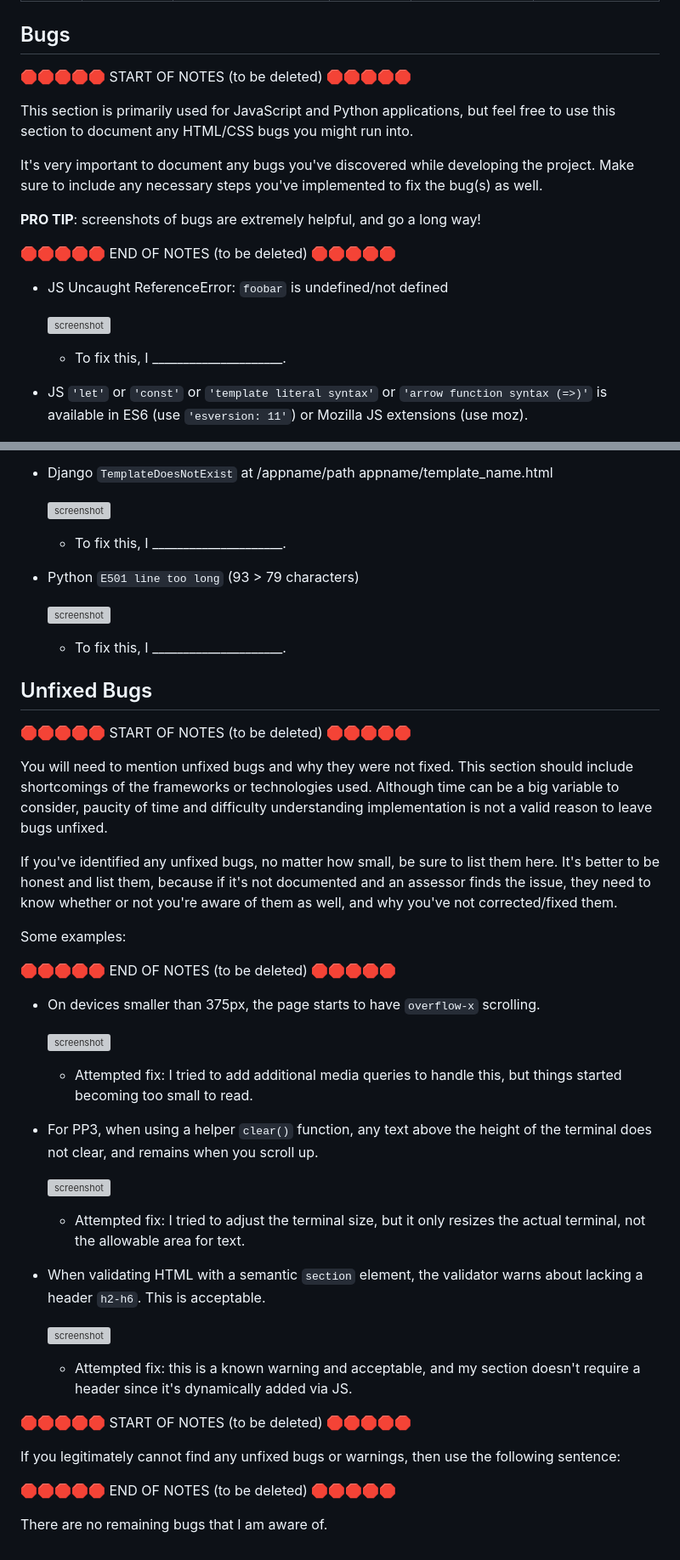
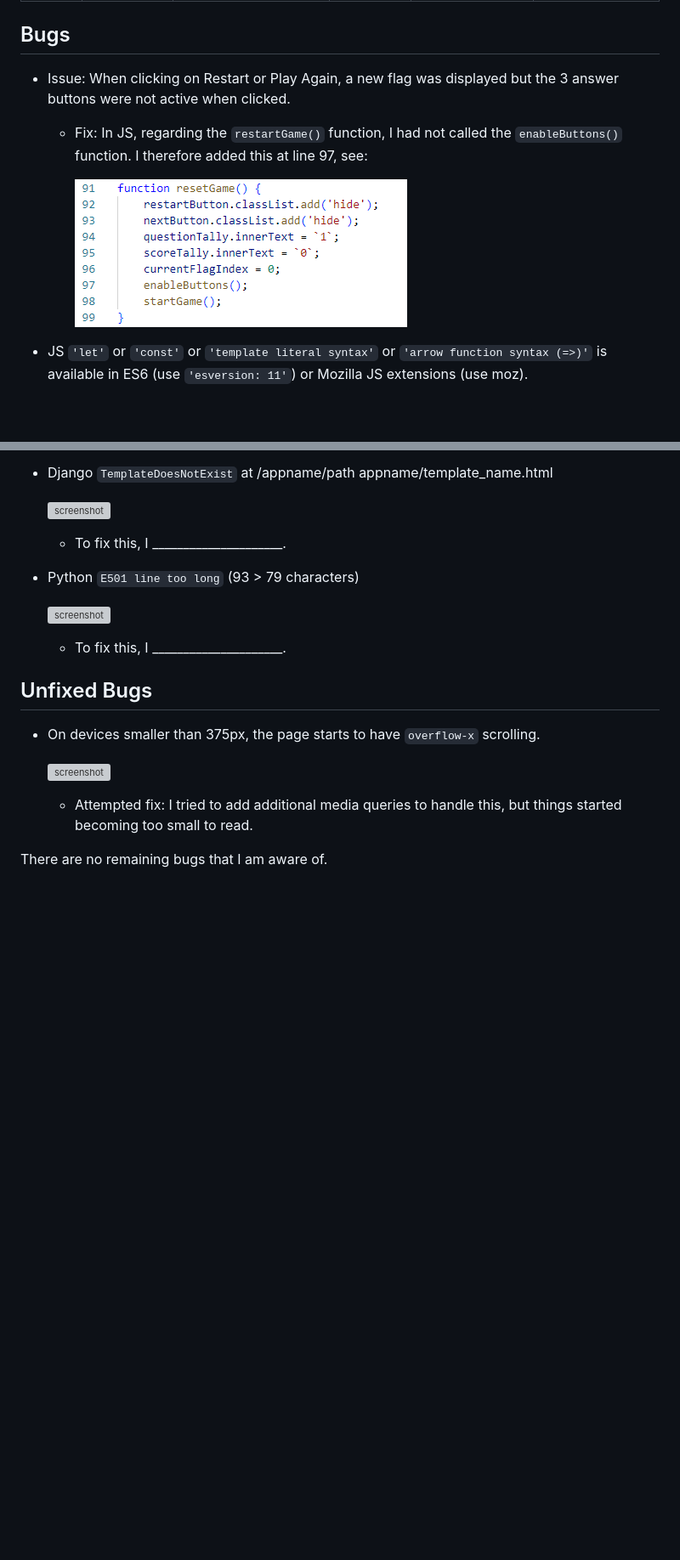
Before and after one commit to Adam-Alive/name-the-flag-game, a Markdown page: TESTING.md, 2 parts joined by grey strips. Shown: that part at 85% size. Rendered like a GitHub page; pictures changed too: documentation/bug-1.png (added); blank space fills up the shorter version; grey boxes are pictures that could not be loaded.

Commit message:
Add text and content to Bugs section

```diff
--- a/TESTING.md
+++ b/TESTING.md
@@ -107,23 +107,11 @@ All stages of the game are played on the homepage with stages hidden / unhidden
 
 ## Bugs
 
-🛑🛑🛑🛑🛑 START OF NOTES (to be deleted) 🛑🛑🛑🛑🛑
+- Issue: When clicking on Restart or Play Again, a new flag was displayed but the 3 answer buttons were not active when clicked.
 
-This section is primarily used for JavaScript and Python applications,
-but feel free to use this section to document any HTML/CSS bugs you might run into.
+  - Fix: In JS, regarding the `restartGame()` function, I had not called the `enableButtons()` function. I therefore added this at line 97, see:
 
-It's very important to document any bugs you've discovered while developing the project.
-Make sure to include any necessary steps you've implemented to fix the bug(s) as well.
-
-**PRO TIP**: screenshots of bugs are extremely helpful, and go a long way!
-
-🛑🛑🛑🛑🛑 END OF NOTES (to be deleted) 🛑🛑🛑🛑🛑
-
-- JS Uncaught ReferenceError: `foobar` is undefined/not defined
-
-    ![screenshot](documentation/bug01.png)
-
-  - To fix this, I _____________________.
+    ![screenshot](documentation/bug-1.png)
 
 - JS `'let'` or `'const'` or `'template literal syntax'` or `'arrow function syntax (=>)'` is available in ES6 (use `'esversion: 11'`) or Mozilla JS extensions (use moz).
 
@@ -151,43 +139,10 @@ Make sure to include any necessary steps you've implemented to fix the bug(s) as
 
 ## Unfixed Bugs
 
-🛑🛑🛑🛑🛑 START OF NOTES (to be deleted) 🛑🛑🛑🛑🛑
-
-You will need to mention unfixed bugs and why they were not fixed.
-This section should include shortcomings of the frameworks or technologies used.
-Although time can be a big variable to consider, paucity of time and difficulty understanding
-implementation is not a valid reason to leave bugs unfixed.
-
-If you've identified any unfixed bugs, no matter how small, be sure to list them here.
-It's better to be honest and list them, because if it's not documented and an assessor finds the issue,
-they need to know whether or not you're aware of them as well, and why you've not corrected/fixed them.
-
-Some examples:
-
-🛑🛑🛑🛑🛑 END OF NOTES (to be deleted) 🛑🛑🛑🛑🛑
-
 - On devices smaller than 375px, the page starts to have `overflow-x` scrolling.
 
     ![screenshot](documentation/unfixed-bug01.png)
 
   - Attempted fix: I tried to add additional media queries to handle this, but things started becoming too small to read.
 
-- For PP3, when using a helper `clear()` function, any text above the height of the terminal does not clear, and remains when you scroll up.
-
-    ![screenshot](documentation/unfixed-bug02.png)
-
-  - Attempted fix: I tried to adjust the terminal size, but it only resizes the actual terminal, not the allowable area for text.
-
-- When validating HTML with a semantic `section` element, the validator warns about lacking a header `h2-h6`. This is acceptable.
-
-    ![screenshot](documentation/unfixed-bug03.png)
-
-  - Attempted fix: this is a known warning and acceptable, and my section doesn't require a header since it's dynamically added via JS.
-
-🛑🛑🛑🛑🛑 START OF NOTES (to be deleted) 🛑🛑🛑🛑🛑
-
-If you legitimately cannot find any unfixed bugs or warnings, then use the following sentence:
-
-🛑🛑🛑🛑🛑 END OF NOTES (to be deleted) 🛑🛑🛑🛑🛑
-
 There are no remaining bugs that I am aware of.
```
Also changed, not shown: documentation/bug-2.png (added), documentation/bug-3.png (added).
